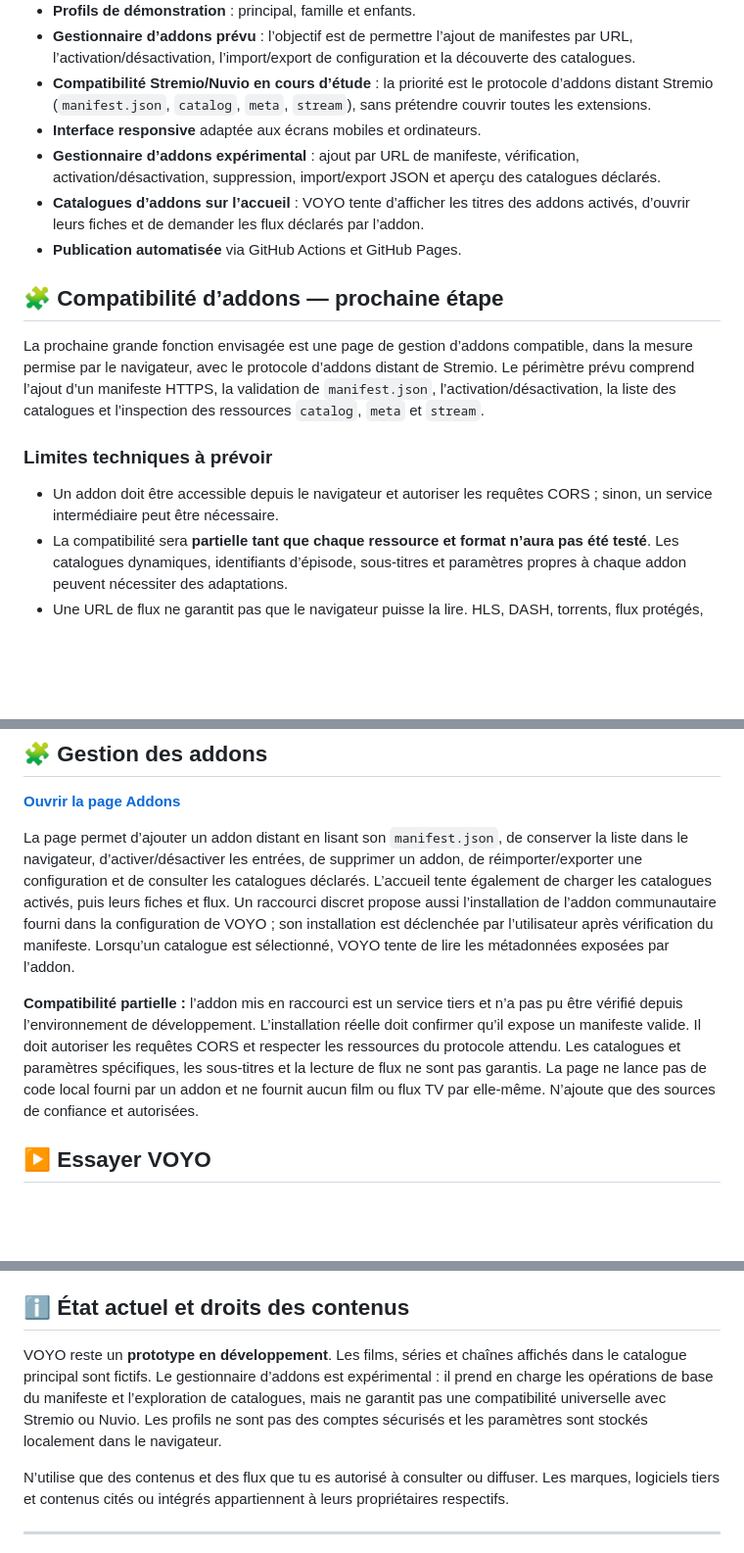
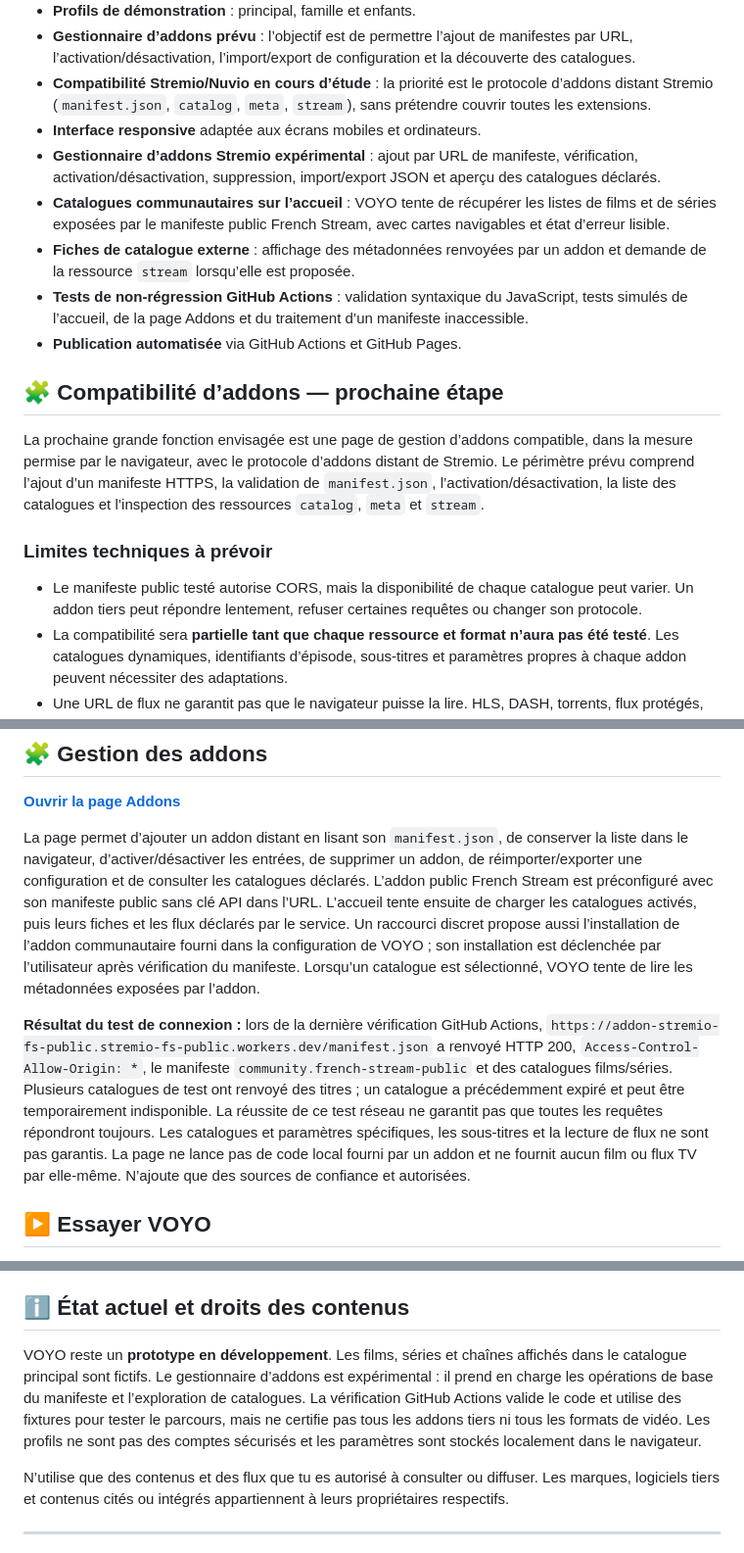
Before and after one commit to mansstyle59/voyo-streaming, a Markdown page: README.md, 3 parts joined by grey strips. Shown at 98% size. GitHub-like rendering; blank space fills up the shorter version.

Commit message:
Document catalog integration, public manifest test and regression checks

```diff
--- a/README.md
+++ b/README.md
@@ -50,8 +50,10 @@
 - **Gestionnaire d’addons prévu** : l’objectif est de permettre l’ajout de manifestes par URL, l’activation/désactivation, l’import/export de configuration et la découverte des catalogues.
 - **Compatibilité Stremio/Nuvio en cours d’étude** : la priorité est le protocole d’addons distant Stremio (`manifest.json`, `catalog`, `meta`, `stream`), sans prétendre couvrir toutes les extensions.
 - **Interface responsive** adaptée aux écrans mobiles et ordinateurs.
-- **Gestionnaire d’addons expérimental** : ajout par URL de manifeste, vérification, activation/désactivation, suppression, import/export JSON et aperçu des catalogues déclarés.
-- **Catalogues d’addons sur l’accueil** : VOYO tente d’afficher les titres des addons activés, d’ouvrir leurs fiches et de demander les flux déclarés par l’addon.
+- **Gestionnaire d’addons Stremio expérimental** : ajout par URL de manifeste, vérification, activation/désactivation, suppression, import/export JSON et aperçu des catalogues déclarés.
+- **Catalogues communautaires sur l’accueil** : VOYO tente de récupérer les listes de films et de séries exposées par le manifeste public French Stream, avec cartes navigables et état d’erreur lisible.
+- **Fiches de catalogue externe** : affichage des métadonnées renvoyées par un addon et demande de la ressource `stream` lorsqu’elle est proposée.
+- **Tests de non-régression GitHub Actions** : validation syntaxique du JavaScript, tests simulés de l’accueil, de la page Addons et du traitement d’un manifeste inaccessible.
 - **Publication automatisée** via GitHub Actions et GitHub Pages.
 
 ## 🧩 Compatibilité d’addons — prochaine étape
@@ -60,7 +62,7 @@ La prochaine grande fonction envisagée est une page de gestion d’addons compa
 
 ### Limites techniques à prévoir
 
-- Un addon doit être accessible depuis le navigateur et autoriser les requêtes CORS ; sinon, un service intermédiaire peut être nécessaire.
+- Le manifeste public testé autorise CORS, mais la disponibilité de chaque catalogue peut varier. Un addon tiers peut répondre lentement, refuser certaines requêtes ou changer son protocole.
 - La compatibilité sera **partielle tant que chaque ressource et format n’aura pas été testé**. Les catalogues dynamiques, identifiants d’épisode, sous-titres et paramètres propres à chaque addon peuvent nécessiter des adaptations.
 - Une URL de flux ne garantit pas que le navigateur puisse la lire. HLS, DASH, torrents, flux protégés, DRM ou formats natifs peuvent demander un lecteur dédié ou un backend.
 - Les extensions qui exécutent du code local ne peuvent pas être exécutées directement par cette application statique.
@@ -72,9 +74,9 @@ VOYO **n’inclut pas automatiquement** un catalogue complet de films, de série
 
 **[Ouvrir la page Addons](https://mansstyle59.github.io/voyo-streaming/addons.html)**
 
-La page permet d’ajouter un addon distant en lisant son `manifest.json`, de conserver la liste dans le navigateur, d’activer/désactiver les entrées, de supprimer un addon, de réimporter/exporter une configuration et de consulter les catalogues déclarés. L’accueil tente également de charger les catalogues activés, puis leurs fiches et flux. Un raccourci discret propose aussi l’installation de l’addon communautaire fourni dans la configuration de VOYO ; son installation est déclenchée par l’utilisateur après vérification du manifeste. Lorsqu’un catalogue est sélectionné, VOYO tente de lire les métadonnées exposées par l’addon.
+La page permet d’ajouter un addon distant en lisant son `manifest.json`, de conserver la liste dans le navigateur, d’activer/désactiver les entrées, de supprimer un addon, de réimporter/exporter une configuration et de consulter les catalogues déclarés. L’addon public French Stream est préconfiguré avec son manifeste public sans clé API dans l’URL. L’accueil tente ensuite de charger les catalogues activés, puis leurs fiches et les flux déclarés par le service. Un raccourci discret propose aussi l’installation de l’addon communautaire fourni dans la configuration de VOYO ; son installation est déclenchée par l’utilisateur après vérification du manifeste. Lorsqu’un catalogue est sélectionné, VOYO tente de lire les métadonnées exposées par l’addon.
 
-**Compatibilité partielle :** l’addon mis en raccourci est un service tiers et n’a pas pu être vérifié depuis l’environnement de développement. L’installation réelle doit confirmer qu’il expose un manifeste valide. Il doit autoriser les requêtes CORS et respecter les ressources du protocole attendu. Les catalogues et paramètres spécifiques, les sous-titres et la lecture de flux ne sont pas garantis. La page ne lance pas de code local fourni par un addon et ne fournit aucun film ou flux TV par elle-même. N’ajoute que des sources de confiance et autorisées.
+**Résultat du test de connexion :** lors de la dernière vérification GitHub Actions, `https://addon-stremio-fs-public.stremio-fs-public.workers.dev/manifest.json` a renvoyé HTTP 200, `Access-Control-Allow-Origin: *`, le manifeste `community.french-stream-public` et des catalogues films/séries. Plusieurs catalogues de test ont renvoyé des titres ; un catalogue a précédemment expiré et peut être temporairement indisponible. La réussite de ce test réseau ne garantit pas que toutes les requêtes répondront toujours. Les catalogues et paramètres spécifiques, les sous-titres et la lecture de flux ne sont pas garantis. La page ne lance pas de code local fourni par un addon et ne fournit aucun film ou flux TV par elle-même. N’ajoute que des sources de confiance et autorisées.
 
 ## ▶ Essayer VOYO
 
@@ -116,7 +118,7 @@ Le workflow `.github/workflows/deploy.yml` se lance lors des mises à jour de la
 
 ## ℹ️ État actuel et droits des contenus
 
-VOYO reste un **prototype en développement**. Les films, séries et chaînes affichés dans le catalogue principal sont fictifs. Le gestionnaire d’addons est expérimental : il prend en charge les opérations de base du manifeste et l’exploration de catalogues, mais ne garantit pas une compatibilité universelle avec Stremio ou Nuvio. Les profils ne sont pas des comptes sécurisés et les paramètres sont stockés localement dans le navigateur.
+VOYO reste un **prototype en développement**. Les films, séries et chaînes affichés dans le catalogue principal sont fictifs. Le gestionnaire d’addons est expérimental : il prend en charge les opérations de base du manifeste et l’exploration de catalogues. La vérification GitHub Actions valide le code et utilise des fixtures pour tester le parcours, mais ne certifie pas tous les addons tiers ni tous les formats de vidéo. Les profils ne sont pas des comptes sécurisés et les paramètres sont stockés localement dans le navigateur.
 
 N’utilise que des contenus et des flux que tu es autorisé à consulter ou diffuser. Les marques, logiciels tiers et contenus cités ou intégrés appartiennent à leurs propriétaires respectifs.
 
```
